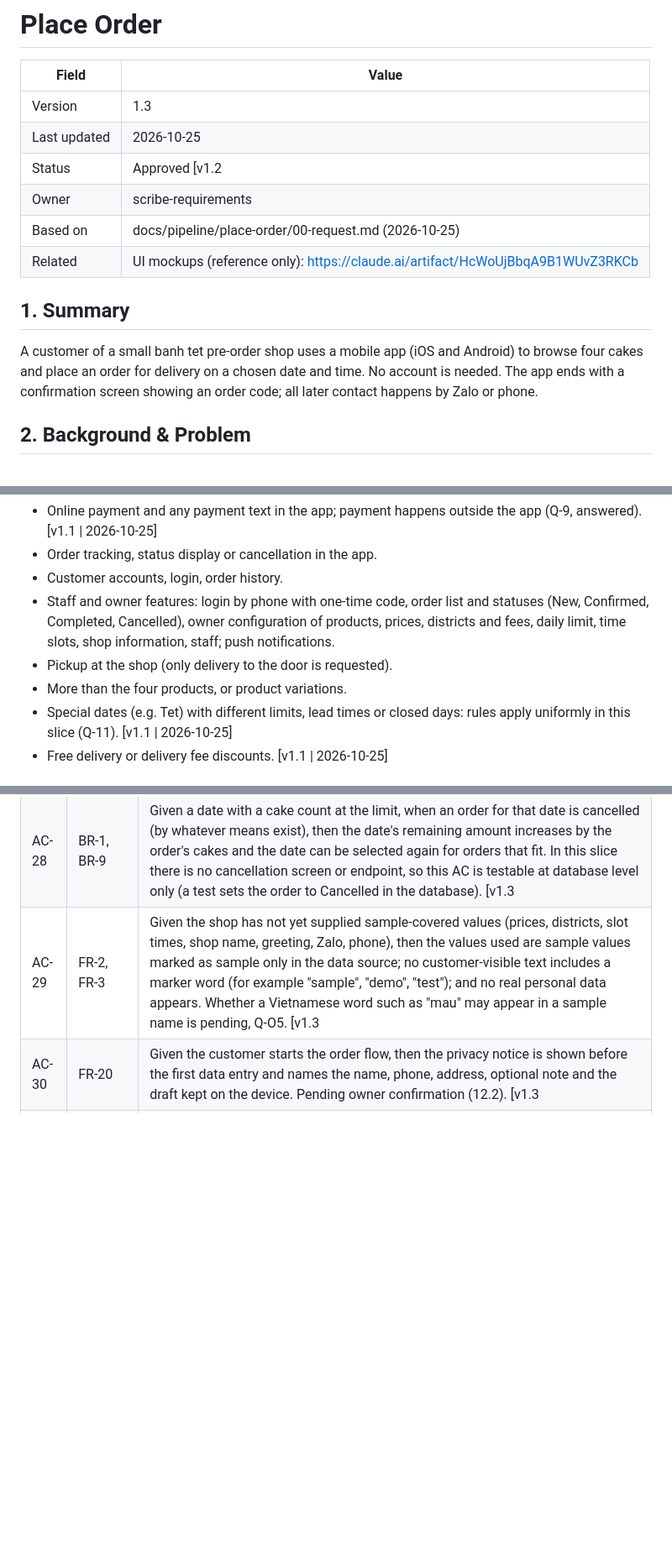
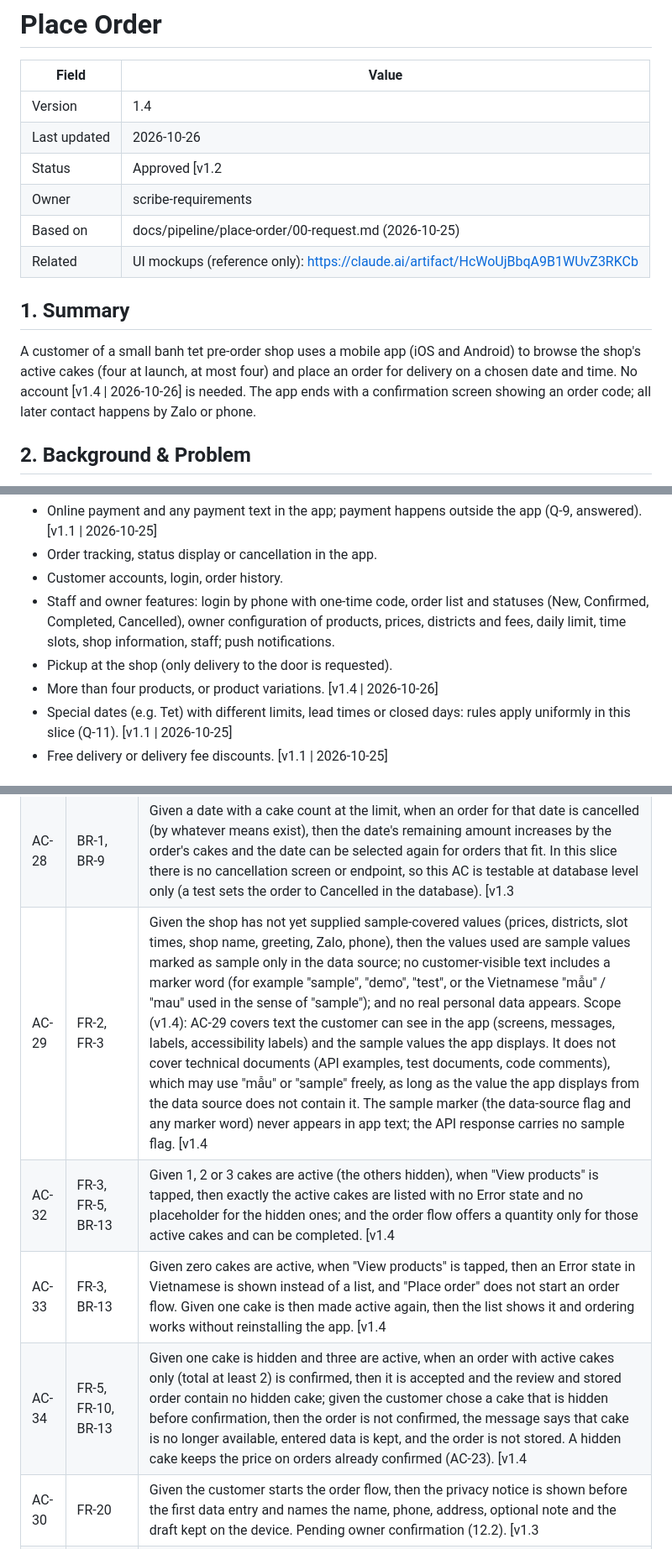
Before and after one commit to cuongtq4998/banhapp, a Markdown page: docs/product/place-order.md, 3 parts joined by grey strips. Shown at 84% size. Rendered like a GitHub page; blank space fills up the shorter version.

Commit message:
scribe-requirements: allow one to four active cakes, PRD v1.4

```diff
--- a/docs/product/place-order.md
+++ b/docs/product/place-order.md
@@ -2,16 +2,16 @@
 
 | Field        | Value                                                        |
 | ------------ | ------------------------------------------------------------ |
-| Version      | 1.3                                                          |
-| Last updated | 2026-10-25                                                   |
-| Status       | Approved [v1.2 | 2026-10-25]. v1.3 clarifies wording only; no owner-decided number or rule changed. Items under "Added in v1.3, pending owner confirmation" (12.2) do not take effect until the owner confirms. [v1.3 | 2026-10-25] |
+| Version      | 1.4                                                          |
+| Last updated | 2026-10-26                                                   |
+| Status       | Approved [v1.2 | 2026-10-25]. v1.3 clarifies wording only; no owner-decided number or rule changed. Items under "Added in v1.3, pending owner confirmation" (12.2) do not take effect until the owner confirms. [v1.3 | 2026-10-25] v1.4 records the owner decision of 2026-10-26 on fewer than four active cakes (Q-15) and clarifies AC-29 (DOC-6). [v1.4 | 2026-10-26] |
 | Owner        | scribe-requirements                                          |
 | Based on     | docs/pipeline/place-order/00-request.md (2026-10-25)         |
 | Related      | UI mockups (reference only): https://claude.ai/artifact/HcWoUjBbqA9B1WUvZ3RKCb |
 
 ## 1. Summary
 
-A customer of a small banh tet pre-order shop uses a mobile app (iOS and Android) to browse four cakes and place an order for delivery on a chosen date and time. No account is needed. The app ends with a confirmation screen showing an order code; all later contact happens by Zalo or phone.
+A customer of a small banh tet pre-order shop uses a mobile app (iOS and Android) to browse the shop's active cakes (four at launch, at most four) and place an order for delivery on a chosen date and time. No account [v1.4 | 2026-10-26] is needed. The app ends with a confirmation screen showing an order code; all later contact happens by Zalo or phone.
 
 ## 2. Background & Problem
 
@@ -32,7 +32,7 @@ The shop sells traditional Vietnamese sticky-rice cakes (banh tet) on pre-order
 - Customer accounts, login, order history.
 - Staff and owner features: login by phone with one-time code, order list and statuses (New, Confirmed, Completed, Cancelled), owner configuration of products, prices, districts and fees, daily limit, time slots, shop information, staff; push notifications.
 - Pickup at the shop (only delivery to the door is requested).
-- More than the four products, or product variations.
+- More than four products, or product variations. [v1.4 | 2026-10-26]
 - Special dates (e.g. Tet) with different limits, lead times or closed days: rules apply uniformly in this slice (Q-11). [v1.1 | 2026-10-25]
 - Free delivery or delivery fee discounts. [v1.1 | 2026-10-25]
 
@@ -130,7 +131,10 @@ Verdict rules (v1.3): a Pass verdict needs all Must ACs to pass. Failures of ACs
 | AC-26 | FR-18 | Given the order flow, when the customer enters a note of 200 characters, then it is accepted and shown on the review; when 201 characters are entered, then the extra character is rejected with a message next to the field; when no note is entered, then the order can still be confirmed. [v1.1 | 2026-10-25] |
 | AC-27 | FR-19 | Given any screen of the app including the review and confirmation, then no payment note, payment method or payment instruction is shown. [v1.1 | 2026-10-25] |
 | AC-28 | BR-1, BR-9 | Given a date with a cake count at the limit, when an order for that date is cancelled (by whatever means exist), then the date's remaining amount increases by the order's cakes and the date can be selected again for orders that fit. In this slice there is no cancellation screen or endpoint, so this AC is testable at database level only (a test sets the order to Cancelled in the database). [v1.3 | 2026-10-25] |
-| AC-29 | FR-2, FR-3 | Given the shop has not yet supplied sample-covered values (prices, districts, slot times, shop name, greeting, Zalo, phone), then the values used are sample values marked as sample only in the data source; no customer-visible text includes a marker word (for example "sample", "demo", "test"); and no real personal data appears. Whether a Vietnamese word such as "mau" may appear in a sample name is pending, Q-O5. [v1.3 | 2026-10-25] |
+| AC-29 | FR-2, FR-3 | Given the shop has not yet supplied sample-covered values (prices, districts, slot times, shop name, greeting, Zalo, phone), then the values used are sample values marked as sample only in the data source; no customer-visible text includes a marker word (for example "sample", "demo", "test", or the Vietnamese "mẫu" / "mau" used in the sense of "sample"); and no real personal data appears. Scope (v1.4): AC-29 covers text the customer can see in the app (screens, messages, labels, accessibility labels) and the sample values the app displays. It does not cover technical documents (API examples, test documents, code comments), which may use "mẫu" or "sample" freely, as long as the value the app displays from the data source does not contain it. The sample marker (the data-source flag and any marker word) never appears in app text; the API response carries no sample flag. [v1.4 | 2026-10-26] |
+| AC-32 | FR-3, FR-5, BR-13 | Given 1, 2 or 3 cakes are active (the others hidden), when "View products" is tapped, then exactly the active cakes are listed with no Error state and no placeholder for the hidden ones; and the order flow offers a quantity only for those active cakes and can be completed. [v1.4 | 2026-10-26] |
+| AC-33 | FR-3, BR-13 | Given zero cakes are active, when "View products" is tapped, then an Error state in Vietnamese is shown instead of a list, and "Place order" does not start an order flow. Given one cake is then made active again, then the list shows it and ordering works without reinstalling the app. [v1.4 | 2026-10-26] |
+| AC-34 | FR-5, FR-10, BR-13 | Given one cake is hidden and three are active, when an order with active cakes only (total at least 2) is confirmed, then it is accepted and the review and stored order contain no hidden cake; given the customer chose a cake that is hidden before confirmation, then the order is not confirmed, the message says that cake is no longer available, entered data is kept, and the order is not stored. A hidden cake keeps the price on orders already confirmed (AC-23). [v1.4 | 2026-10-26] |
 | AC-30 | FR-20 | Given the customer starts the order flow, then the privacy notice is shown before the first data entry and names the name, phone, address, optional note and the draft kept on the device. Pending owner confirmation (12.2). [v1.3 | 2026-10-25] |
 | AC-31 | FR-21 | Given a date 2026-11-04 and an amount of 120000 dong, then the app shows 04/11/2026 and 120.000 with the dong unit, on the review and confirmation screens. Pending owner confirmation (12.2). [v1.3 | 2026-10-25] |
 
```
Also changed, not shown: other parts of docs/product/place-order.md (+10 -7 lines).
